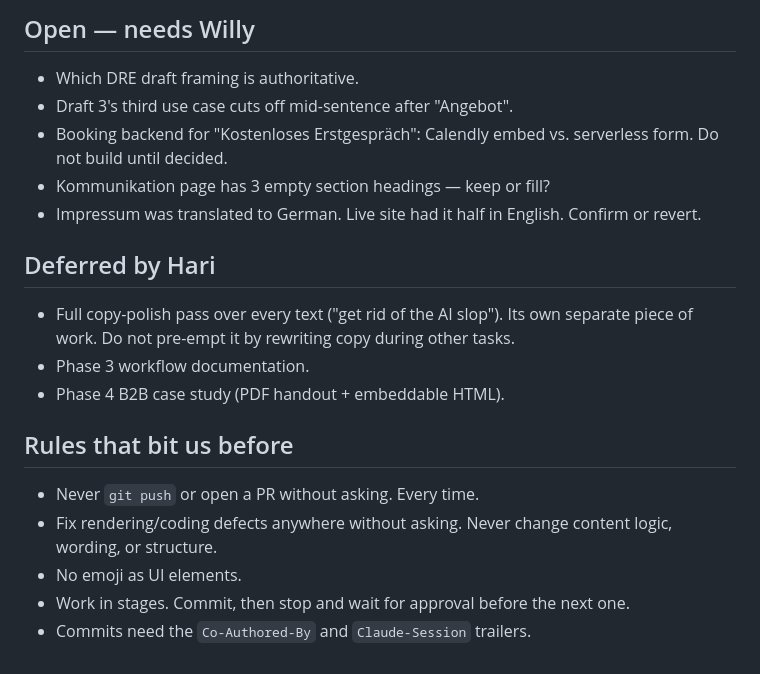
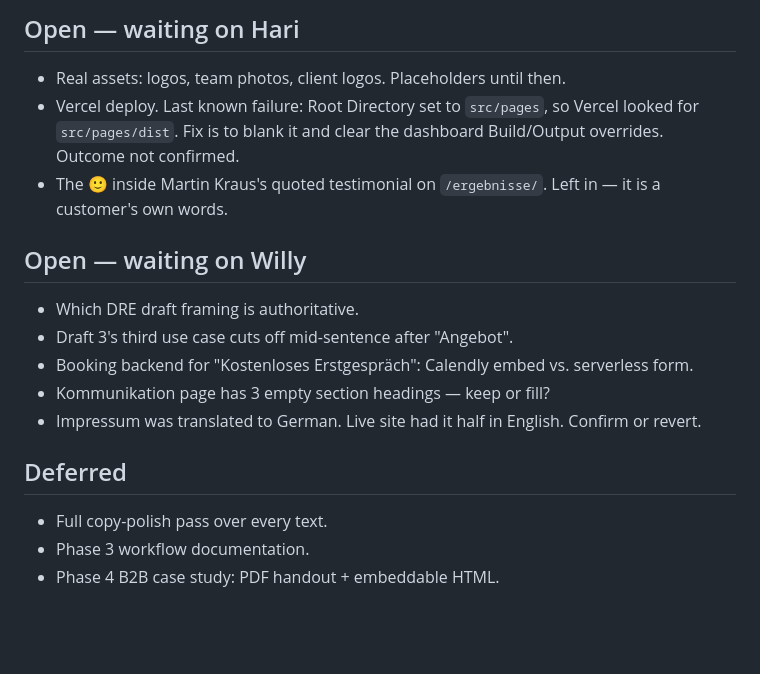
Before and after one commit to haritianaramparany3331-ship-it/KIBH-Webseite, a Markdown page: PROGRESS.md, the part around one of its changes. GitHub-like rendering; blank space fills up the shorter version.

```diff
--- a/PROGRESS.md
+++ b/PROGRESS.md
@@ -51,22 +56,20 @@ Newest stage at the bottom. Keep entries short.
 
-## Open — needs Willy
+## Open — waiting on Hari
+
+- Real assets: logos, team photos, client logos. Placeholders until then.
+- Vercel deploy. Last known failure: Root Directory set to `src/pages`, so Vercel looked for `src/pages/dist`. Fix is to blank it and clear the dashboard Build/Output overrides. Outcome not confirmed.
+- The 🙂 inside Martin Kraus's quoted testimonial on `/ergebnisse/`. Left in — it is a customer's own words.
+
+## Open — waiting on Willy
 
 - Which DRE draft framing is authoritative.
 - Draft 3's third use case cuts off mid-sentence after "Angebot".
-- Booking backend for "Kostenloses Erstgespräch": Calendly embed vs. serverless form. Do not build until decided.
+- Booking backend for "Kostenloses Erstgespräch": Calendly embed vs. serverless form.
 - Kommunikation page has 3 empty section headings — keep or fill?
 - Impressum was translated to German. Live site had it half in English. Confirm or revert.
 
-## Deferred by Hari
+## Deferred
 
-- Full copy-polish pass over every text ("get rid of the AI slop"). Its own separate piece of work. Do not pre-empt it by rewriting copy during other tasks.
+- Full copy-polish pass over every text.
 - Phase 3 workflow documentation.
-- Phase 4 B2B case study (PDF handout + embeddable HTML).
-
-## Rules that bit us before
-
-- Never `git push` or open a PR without asking. Every time.
-- Fix rendering/coding defects anywhere without asking. Never change content logic, wording, or structure.
-- No emoji as UI elements.
-- Work in stages. Commit, then stop and wait for approval before the next one.
-- Commits need the `Co-Authored-By` and `Claude-Session` trailers.
+- Phase 4 B2B case study: PDF handout + embeddable HTML.
```
Also changed, not shown: other parts of PROGRESS.md (+35 -30 lines).
